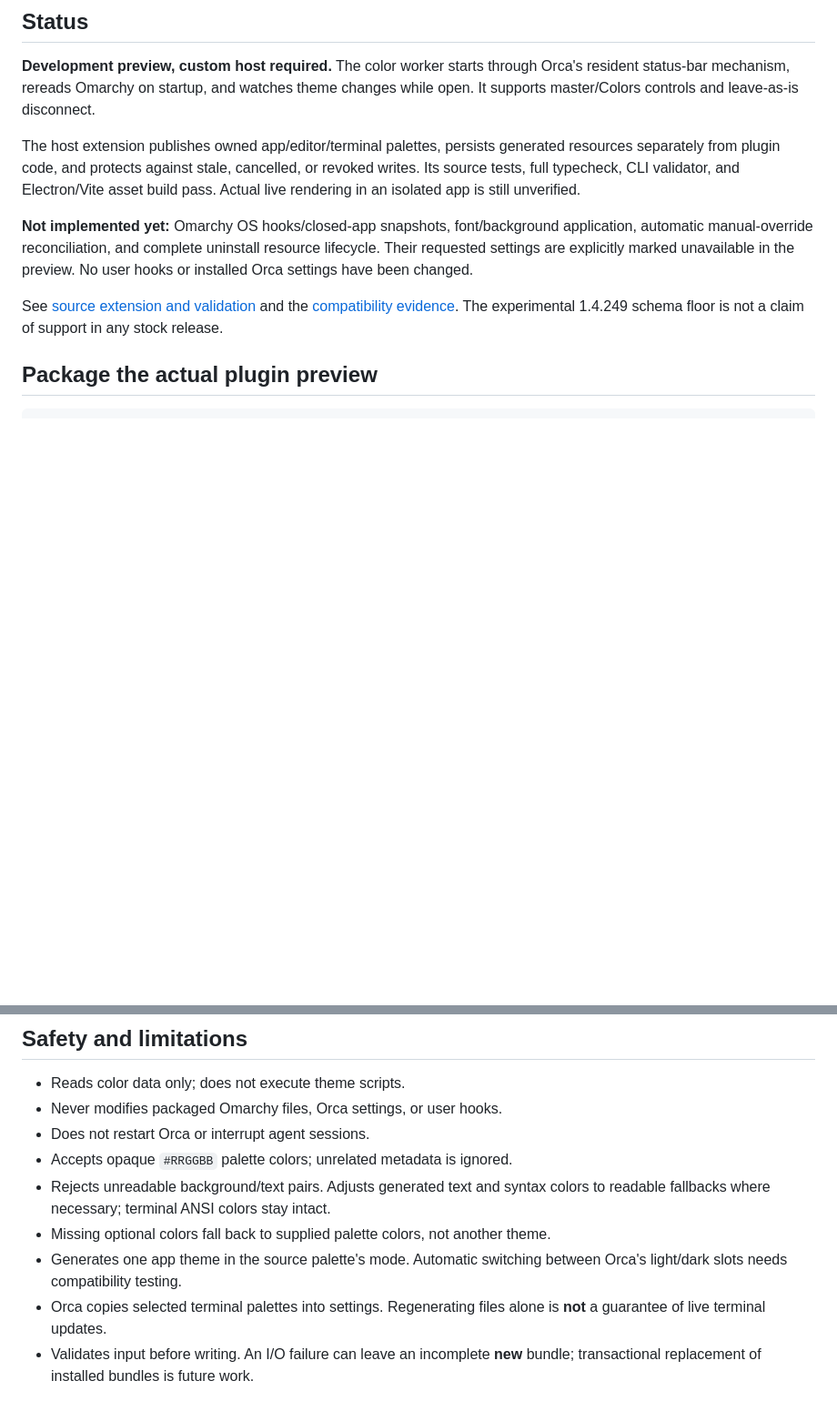
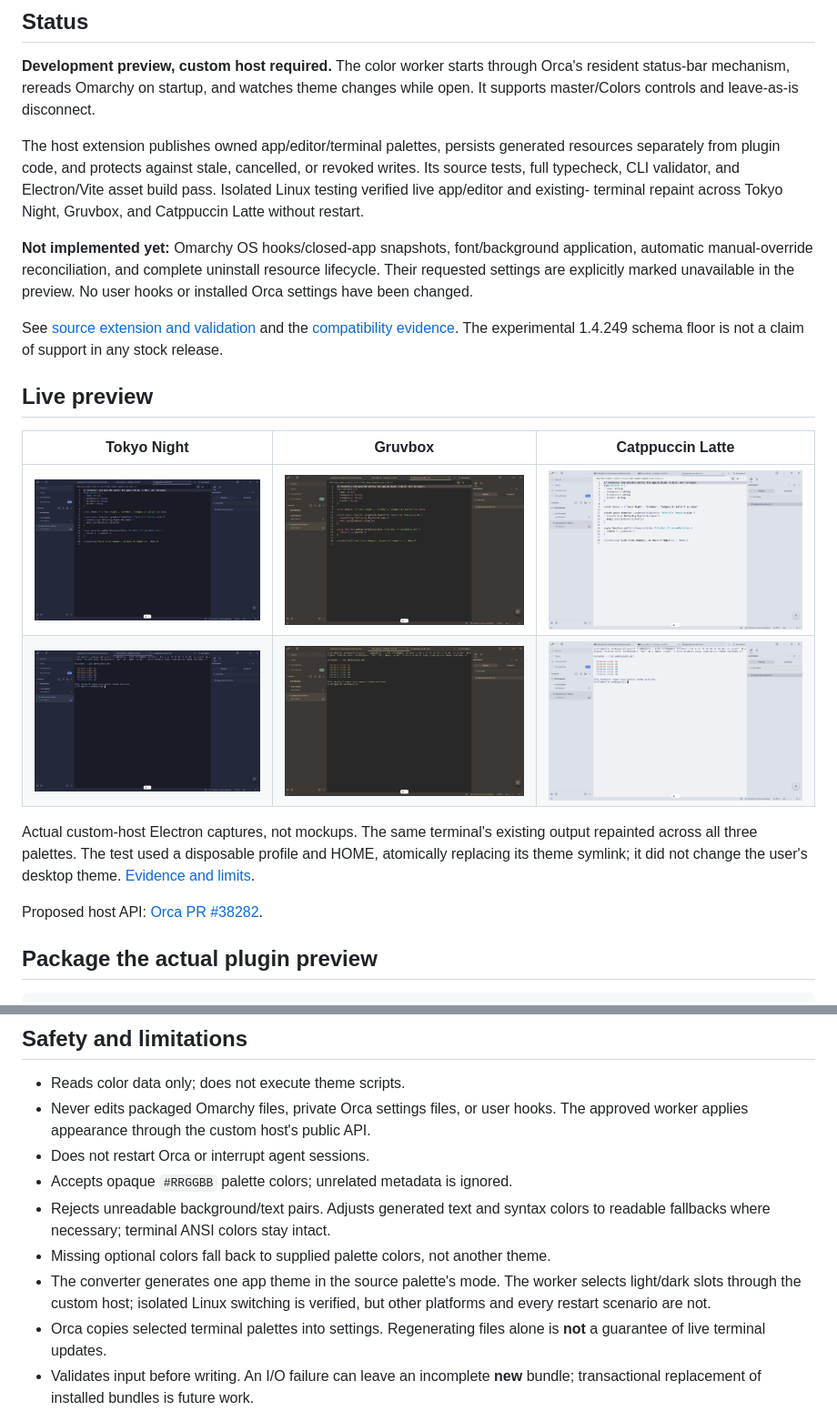
Before and after one commit to Wilkywayre/orcarchy, a Markdown page: README.md, 2 parts joined by grey strips. Shown at 91% size. Rendered like a GitHub page; pictures changed too: images/catppuccin-latte-editor.png (added), images/catppuccin-latte-terminal.png (added), images/gruvbox-editor.png (added); blank space fills up the shorter version.

Commit message:
Add live multi-theme preview images to plugin documentation

```diff
--- a/README.md
+++ b/README.md
@@ -21,7 +21,8 @@ changes while open. It supports master/Colors controls and leave-as-is disconnec
 The host extension publishes owned app/editor/terminal palettes, persists generated
 resources separately from plugin code, and protects against stale, cancelled, or
 revoked writes. Its source tests, full typecheck, CLI validator, and Electron/Vite
-asset build pass. Actual live rendering in an isolated app is still unverified.
+asset build pass. Isolated Linux testing verified live app/editor and existing-
+terminal repaint across Tokyo Night, Gruvbox, and Catppuccin Latte without restart.
 
 **Not implemented yet:** Omarchy OS hooks/closed-app snapshots, font/background
 application, automatic manual-override reconciliation, and complete uninstall
@@ -31,6 +32,20 @@ the preview. No user hooks or installed Orca settings have been changed.
 See [source extension and validation](upstream/README.md) and the
 [compatibility evidence](docs/compatibility.md). The experimental 1.4.249 schema
 floor is not a claim of support in any stock release.
+
+## Live preview
+
+| Tokyo Night | Gruvbox | Catppuccin Latte |
+| --- | --- | --- |
+| ![Tokyo Night application and editor](images/tokyo-night-editor.png) | ![Gruvbox application and editor](images/gruvbox-editor.png) | ![Catppuccin Latte application and editor](images/catppuccin-latte-editor.png) |
+| ![Tokyo Night existing terminal](images/tokyo-night-terminal.png) | ![Gruvbox same terminal](images/gruvbox-terminal.png) | ![Catppuccin Latte same terminal](images/catppuccin-latte-terminal.png) |
+
+Actual custom-host Electron captures, not mockups. The same terminal's existing
+output repainted across all three palettes. The test used a disposable profile
+and HOME, atomically replacing its theme symlink; it did not change the user's
+desktop theme. [Evidence and limits](https://github.com/Wilkywayre/orca/blob/0d526ee78ea87fb34d709bca7a9e0418d2d64ee3/README.md).
+
+Proposed host API: [Orca PR #38282](https://github.com/stablyai/orca/pull/38282).
 
 ## Package the actual plugin preview
 
@@ -98,14 +113,16 @@ python -m venv .venv
 ## Safety and limitations
 
 - Reads color data only; does not execute theme scripts.
-- Never modifies packaged Omarchy files, Orca settings, or user hooks.
+- Never edits packaged Omarchy files, private Orca settings files, or user hooks.
+  The approved worker applies appearance through the custom host's public API.
 - Does not restart Orca or interrupt agent sessions.
 - Accepts opaque `#RRGGBB` palette colors; unrelated metadata is ignored.
 - Rejects unreadable background/text pairs. Adjusts generated text and syntax
   colors to readable fallbacks where necessary; terminal ANSI colors stay intact.
 - Missing optional colors fall back to supplied palette colors, not another theme.
-- Generates one app theme in the source palette's mode. Automatic switching
-  between Orca's light/dark slots needs compatibility testing.
+- The converter generates one app theme in the source palette's mode. The worker
+  selects light/dark slots through the custom host; isolated Linux switching is
+  verified, but other platforms and every restart scenario are not.
 - Orca copies selected terminal palettes into settings. Regenerating files alone
   is **not** a guarantee of live terminal updates.
 - Validates input before writing. An I/O failure can leave an incomplete **new**
```
Also changed, not shown: plugin/README.md (+18 -2 lines), 3 other files.
